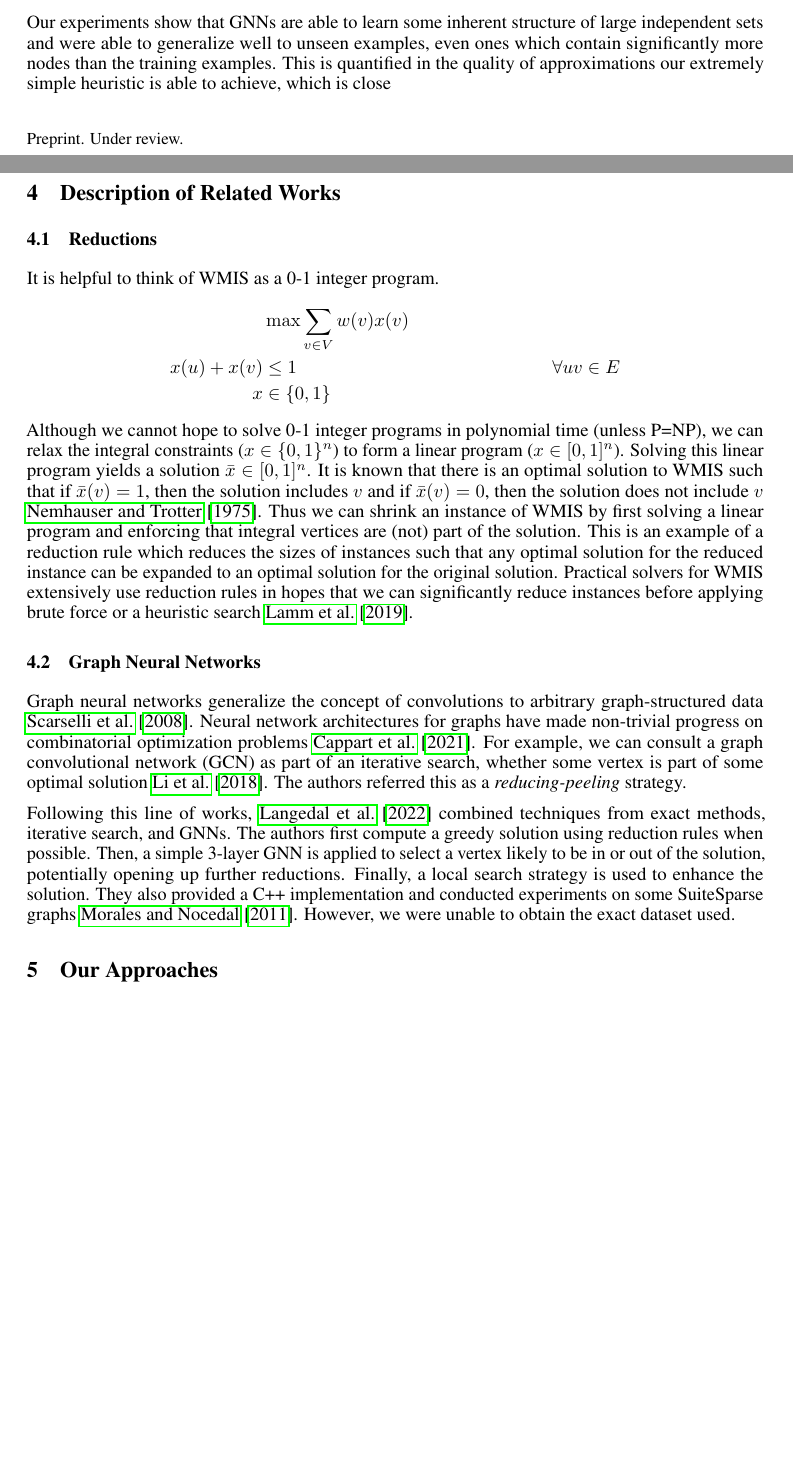
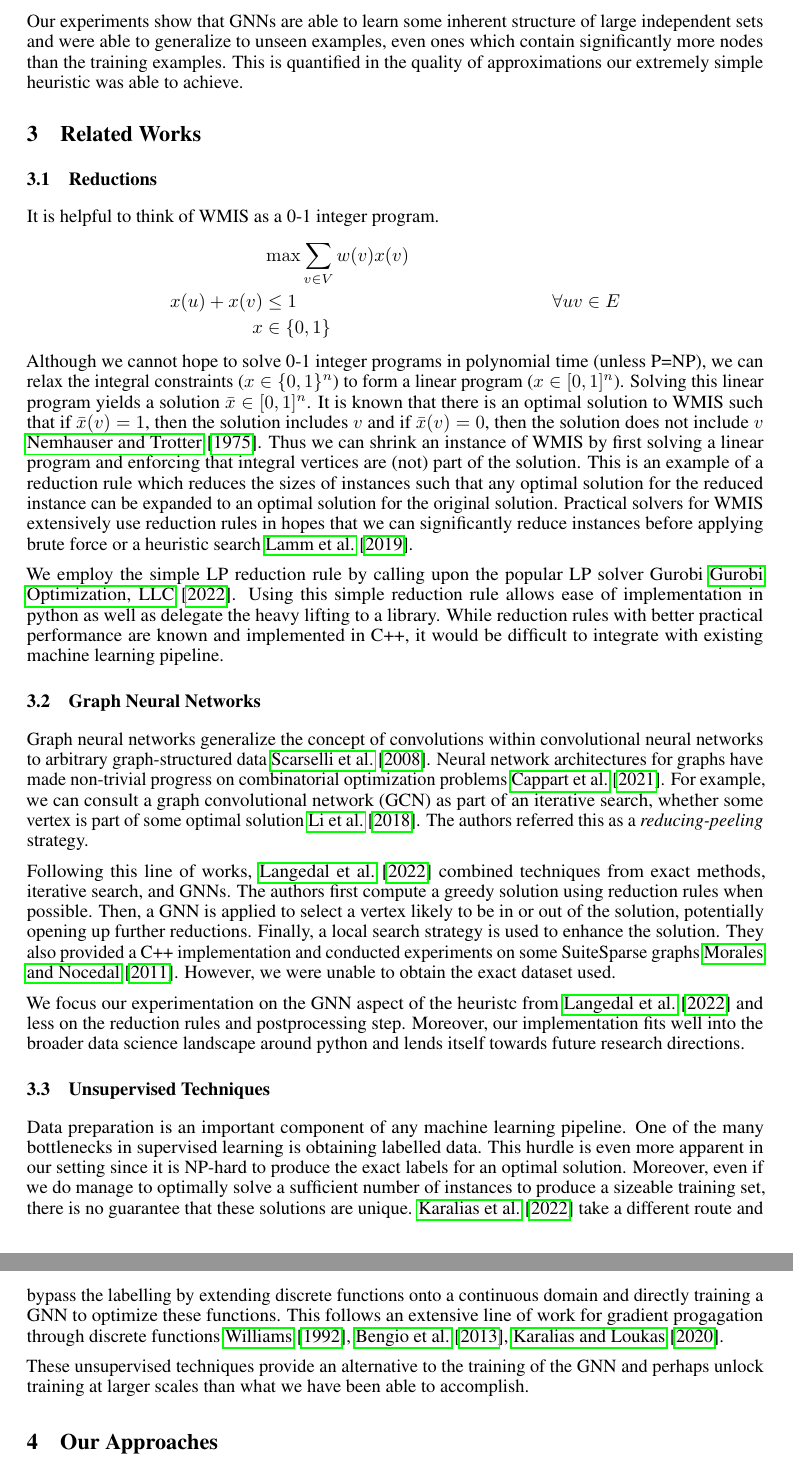
Before and after one commit to felix-cfzhou/CPSC583-Project, a LaTeX paper (report/report.tex): two parts of pages 1 and 3 of 6 before the commit and two parts of pages 2 and 3 of 7 after it, joined at a grey line, cut so that both start at the same text, the shorter picture padded with empty space. Compiled offline with pdfLaTeX.

Commit message:
intro + related work

```diff
--- a/report/report.tex
+++ b/report/report.tex
@@ -222,7 +230,82 @@ and multiple aggregation heads in WMVC which BASELINE lacks.
 Our experiments show that GNNs are able to learn some inherent structure of large independent sets
-and were able to generalize well to unseen examples,
+and were able to generalize to unseen examples,
 even ones which contain significantly more nodes than the training examples.
-This is quantified in the quality of approximations our extremely simple heuristic is able to achieve,
-which is close
+This is quantified in the quality of approximations our extremely simple heuristic was able to achieve.
 
-\section{Dataset}
+\section{Related Works}
+\subsection{Reductions}
+It is helpful to think of WMIS as a 0-1 integer program.
+\begin{align*}
+  &\max \sum_{v\in V} w(v) x(v) \\
+  x(u) + x(v) &\leq 1 &&\forall uv\in E \\
+  x &\in \set{0, 1}
+\end{align*}
+Although we cannot hope to solve 0-1 integer programs in polynomial time
+(unless P=NP),
+we can relax the integral constraints ($x\in \set{0, 1}^n$)
+to form a linear program ($x\in [0, 1]^n$).
+Solving this linear program yields a solution $\bar x\in [0, 1]^n$.
+It is known that there is an optimal solution to WMIS
+such that if $\bar x(v) = 1$,
+then the solution includes $v$
+and if $\bar x(v) = 0$,
+then the solution does not include $v$ \citet{lpreduction}.
+Thus we can shrink an instance of WMIS by first solving a linear program
+and enforcing that integral vertices are (not) part of the solution.
+This is an example of a reduction rule which reduces the sizes of instances
+such that any optimal solution for the reduced instance can be expanded to an optimal solution
+for the original solution.
+Practical solvers for WMIS extensively use reduction rules
+in hopes that we can significantly reduce instances
+before applying brute force or a heuristic search \cite{kamis}.
+
+We employ the simple LP reduction rule by calling upon the popular LP solver Gurobi \citet{gurobi}.
+Using this simple reduction rule allows ease of implementation in python
+as well as delegate the heavy lifting to a library.
+While reduction rules with better practical performance are known and implemented in C++,
+it would be difficult to integrate with existing machine learning pipeline.
+
+\subsection{Graph Neural Networks}
+Graph neural networks generalize the concept of convolutions
+within convolutional neural networks
+to arbitrary graph-structured data \citet{scarselli2008graph}.
+Neural network architectures for graphs have made non-trivial progress on combinatorial optimization problems \citet{cappart2021combinatorial}.
+For example, we can consult a graph convolutional network (GCN) as part of an iterative search,
+whether some vertex is part of some optimal solution \citet{comboptgcn}.
+The authors referred this as a \emph{reducing-peeling} strategy.
+
+Following this line of works,
+\citet{langedal_et_al} combined techniques from exact methods,
+iterative search,
+and GNNs.
+The authors first compute a greedy solution using reduction rules when possible.
+Then, a GNN is applied to select a vertex likely to be in or out of the solution,
+potentially opening up further reductions.
+Finally, a local search strategy is used to enhance the solution.
+They also provided a C++ implementation
+and conducted experiments on some SuiteSparse graphs \citet{suitesparse}.
+However, we were unable to obtain the exact dataset used.
+
+We focus our experimentation on the GNN aspect of the heuristc from \citet{langedal_et_al}
+and less on the reduction rules and postprocessing step.
+Moreover, our implementation fits well into the broader data science landscape around python
+and lends itself towards future research directions.
+
+\subsection{Unsupervised Techniques}
+Data preparation is an important component of any machine learning pipeline.
+One of the many bottlenecks in supervised learning is obtaining labelled data.
+This hurdle is even more apparent in our setting
+since it is NP-hard to produce the exact labels for an optimal solution.
+Moreover, even if we do manage to optimally solve a sufficient number of instances
+to produce a sizeable training set,
+there is no guarantee that these solutions are unique.
+\citet{karalias2022neural} take a different route
+and bypass the labelling by extending discrete functions onto a continuous domain
+and directly training a GNN to optimize these functions.
+This follows an extensive line of work for gradient progagation
+through discrete functions \citet{williams1992simple,bengio2013estimating,karalias2020erdos}.
+
+These unsupervised techniques provide an alternative to the training of the GNN
+and perhaps unlock training at larger scales than what we have been able to accomplish.
+
+\section{Our Approaches}
@@ -303,50 +428,3 @@ Interestingly, for $k=5,6$,
 the B\&R solver solved most cases within 6 hours.
 However, for $k=7$, it fails to solve almost all the generated cases within 6 hours.
 
-\section{Description of Related Works}
-\subsection{Reductions}
-It is helpful to think of WMIS as a 0-1 integer program.
-\begin{align*}
-  &\max \sum_{v\in V} w(v) x(v) \\
-  x(u) + x(v) &\leq 1 &&\forall uv\in E \\
-  x &\in \set{0, 1}
-\end{align*}
-Although we cannot hope to solve 0-1 integer programs in polynomial time
-(unless P=NP),
-we can relax the integral constraints ($x\in \set{0, 1}^n$)
-to form a linear program ($x\in [0, 1]^n$).
-Solving this linear program yields a solution $\bar x\in [0, 1]^n$.
-It is known that there is an optimal solution to WMIS
-such that if $\bar x(v) = 1$,
-then the solution includes $v$
-and if $\bar x(v) = 0$,
-then the solution does not include $v$ \citet{lpreduction}.
-Thus we can shrink an instance of WMIS by first solving a linear program
-and enforcing that integral vertices are (not) part of the solution.
-This is an example of a reduction rule which reduces the sizes of instances
-such that any optimal solution for the reduced instance can be expanded to an optimal solution
-for the original solution.
-Practical solvers for WMIS extensively use reduction rules
-in hopes that we can significantly reduce instances
-before applying brute force or a heuristic search \cite{kamis}.
-
-\subsection{Graph Neural Networks}
-Graph neural networks generalize the concept of convolutions to arbitrary graph-structured data \citet{scarselli2008graph}.
-Neural network architectures for graphs have made non-trivial progress on combinatorial optimization problems \citet{cappart2021combinatorial}.
-For example, we can consult a graph convolutional network (GCN) as part of an iterative search,
-whether some vertex is part of some optimal solution \citet{comboptgcn}.
-The authors referred this as a \emph{reducing-peeling} strategy.
-
-Following this line of works,
-\citet{langedal_et_al} combined techniques from exact methods,
-iterative search,
-and GNNs.
-The authors first compute a greedy solution using reduction rules when possible.
-Then, a simple 3-layer GNN is applied to select a vertex likely to be in or out of the solution,
-potentially opening up further reductions.
-Finally, a local search strategy is used to enhance the solution.
-They also provided a C++ implementation
-and conducted experiments on some SuiteSparse graphs \citet{suitesparse}.
-However, we were unable to obtain the exact dataset used.
-
-\section{Our Approaches}
```
Also changed, not shown: report/report.bib (+34 -0 lines), report/report.tex (97 more changed lines).
